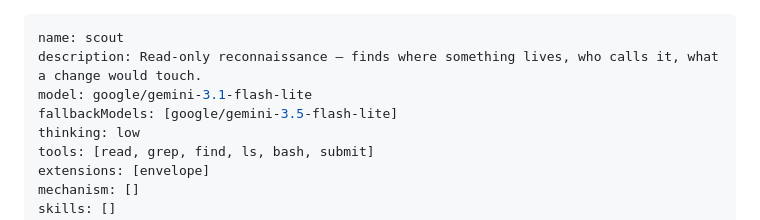
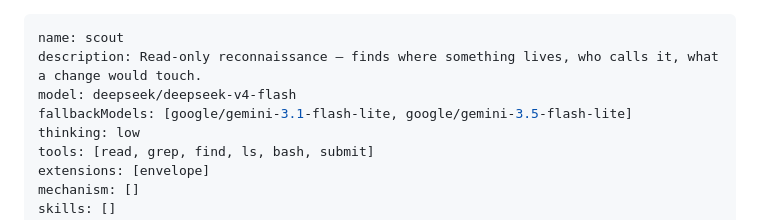
Before and after one commit to mogassama/pi-agent-config, a Markdown page: subagent-only/agents/scout.md, the part around the change. GitHub-like rendering.

Commit message:
scout: move to deepseek/deepseek-v4-flash
Deferred separately from the loop-guard and turn-ceiling commit so a cost
decision would not be measured in the same run as behaviour corrections.
Confirmed working after two resolution bugs in spawn-args.ts: the provider
package is git-sourced, not npm-installed, so PROVIDER_PACKAGE needed the
entry and resolveExtension needed to search <agentDir>/git/<host>/<owner>/
as well as npm/node_modules.

Smoke-tested on one scout delegation. reasoning was 0 as expected —
thinkingLevelMap maps thinking: low to null on this provider.

```diff
--- a/subagent-only/agents/scout.md
+++ b/subagent-only/agents/scout.md
@@ -1,8 +1,8 @@
 ---
 name: scout
 description: Read-only reconnaissance — finds where something lives, who calls it, what a change would touch.
-model: google/gemini-3.1-flash-lite
-fallbackModels: [google/gemini-3.5-flash-lite]
+model: deepseek/deepseek-v4-flash
+fallbackModels: [google/gemini-3.1-flash-lite, google/gemini-3.5-flash-lite]
 thinking: low
 tools: [read, grep, find, ls, bash, submit]
 extensions: [envelope]
```
